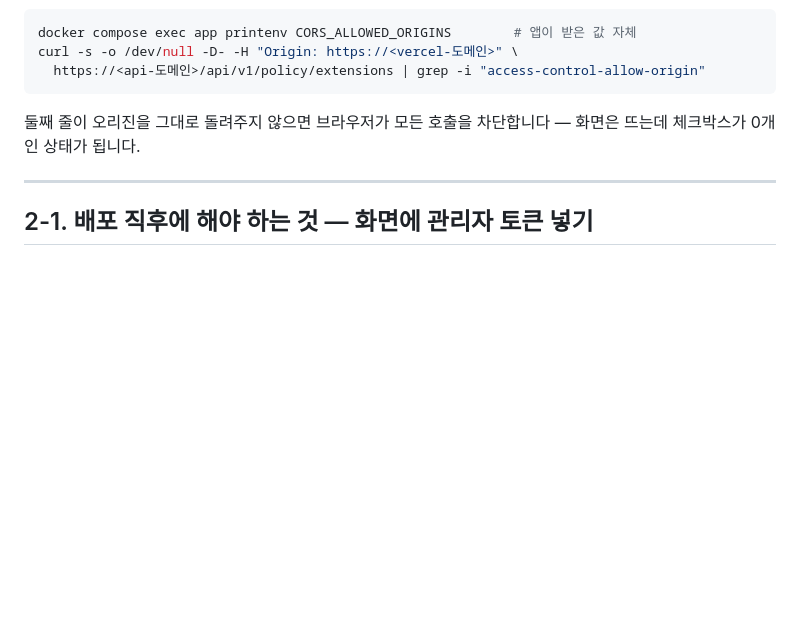
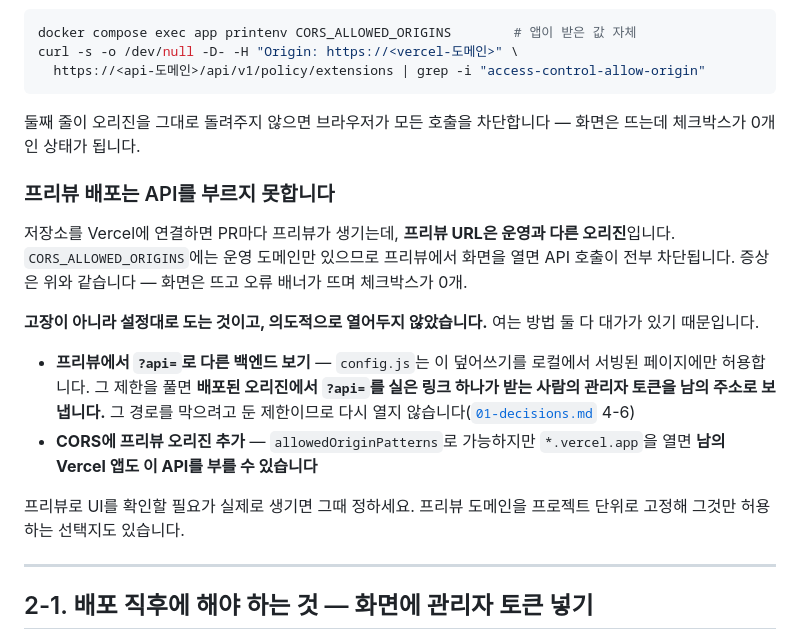
Before and after one commit to sjh1108/flow, a Markdown page: docs/04-deployment.md, the part around the change. GitHub-like rendering; blank space fills up the shorter version.

Commit message:
docs: 프리뷰 배포가 CORS로 막히는 것을 적는다
저장소를 Vercel에 연결하면서 PR마다 프리뷰가 생겼다. 프리뷰 URL은 운영과 다른
오리진이고 CORS_ALLOWED_ORIGINS에는 운영 도메인만 있으므로, 프리뷰에서 화면을 열면
API 호출이 전부 차단된다. 화면은 뜨는데 오류 배너만 보인다.

고장이 아니라 설정대로 도는 것이지만, 모르면 고장으로 읽힌다. 이번 배포에서 관리자
토큰 때문에 멈췄던 것과 같은 종류다.

여는 방법 두 가지와 각각의 대가를 함께 적었다. 특히 ?api= 제한을 푸는 것은 #6
리뷰에서 막 닫은 토큰 유출 경로를 다시 여는 것이므로 하지 않는다고 명시했다.

문서만 바뀌어 실행 가능한 코드에 변화가 없다. 검증 스위트는 다시 돌리지 않았다.

Co-Authored-By: Claude Opus 5 <noreply@anthropic.com>
Claude-Session: https://claude.ai/code/session_018SdUVjY4UttfKktrWiDWba

```diff
--- a/docs/04-deployment.md
+++ b/docs/04-deployment.md
@@ -231,6 +231,17 @@ curl -s -o /dev/null -D- -H "Origin: https://<vercel-도메인>" \
 
 둘째 줄이 오리진을 그대로 돌려주지 않으면 브라우저가 모든 호출을 차단합니다 — 화면은 뜨는데 체크박스가 0개인 상태가 됩니다.
 
+### 프리뷰 배포는 API를 부르지 못합니다
+
+저장소를 Vercel에 연결하면 PR마다 프리뷰가 생기는데, **프리뷰 URL은 운영과 다른 오리진**입니다. `CORS_ALLOWED_ORIGINS`에는 운영 도메인만 있으므로 프리뷰에서 화면을 열면 API 호출이 전부 차단됩니다. 증상은 위와 같습니다 — 화면은 뜨고 오류 배너가 뜨며 체크박스가 0개.
+
+**고장이 아니라 설정대로 도는 것이고, 의도적으로 열어두지 않았습니다.** 여는 방법 둘 다 대가가 있기 때문입니다.
+
+- **프리뷰에서 `?api=`로 다른 백엔드 보기** — `config.js`는 이 덮어쓰기를 로컬에서 서빙된 페이지에만 허용합니다. 그 제한을 풀면 **배포된 오리진에서 `?api=`를 실은 링크 하나가 받는 사람의 관리자 토큰을 남의 주소로 보냅니다.** 그 경로를 막으려고 둔 제한이므로 다시 열지 않습니다([`01-decisions.md`](01-decisions.md) 4-6)
+- **CORS에 프리뷰 오리진 추가** — `allowedOriginPatterns`로 가능하지만 `*.vercel.app`을 열면 **남의 Vercel 앱도 이 API를 부를 수 있습니다**
+
+프리뷰로 UI를 확인할 필요가 실제로 생기면 그때 정하세요. 프리뷰 도메인을 프로젝트 단위로 고정해 그것만 허용하는 선택지도 있습니다.
+
 ---
 
 ## 2-1. 배포 직후에 해야 하는 것 — 화면에 관리자 토큰 넣기
```
